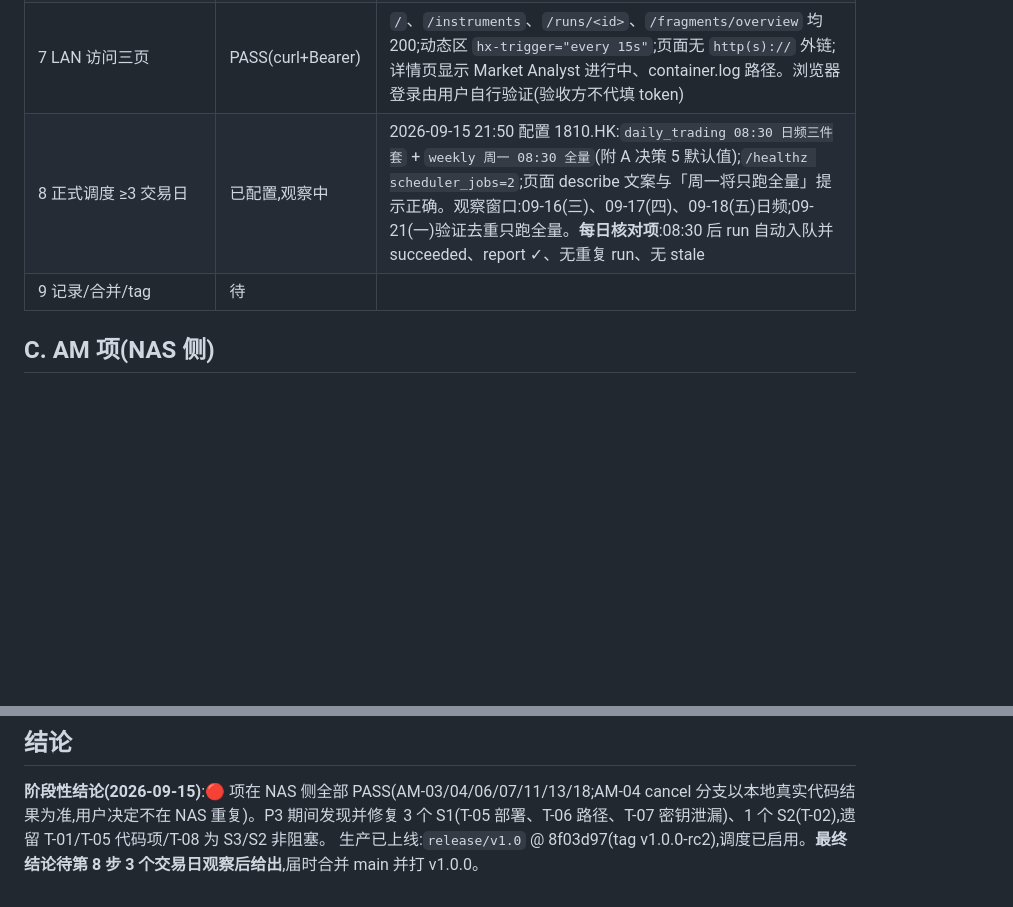
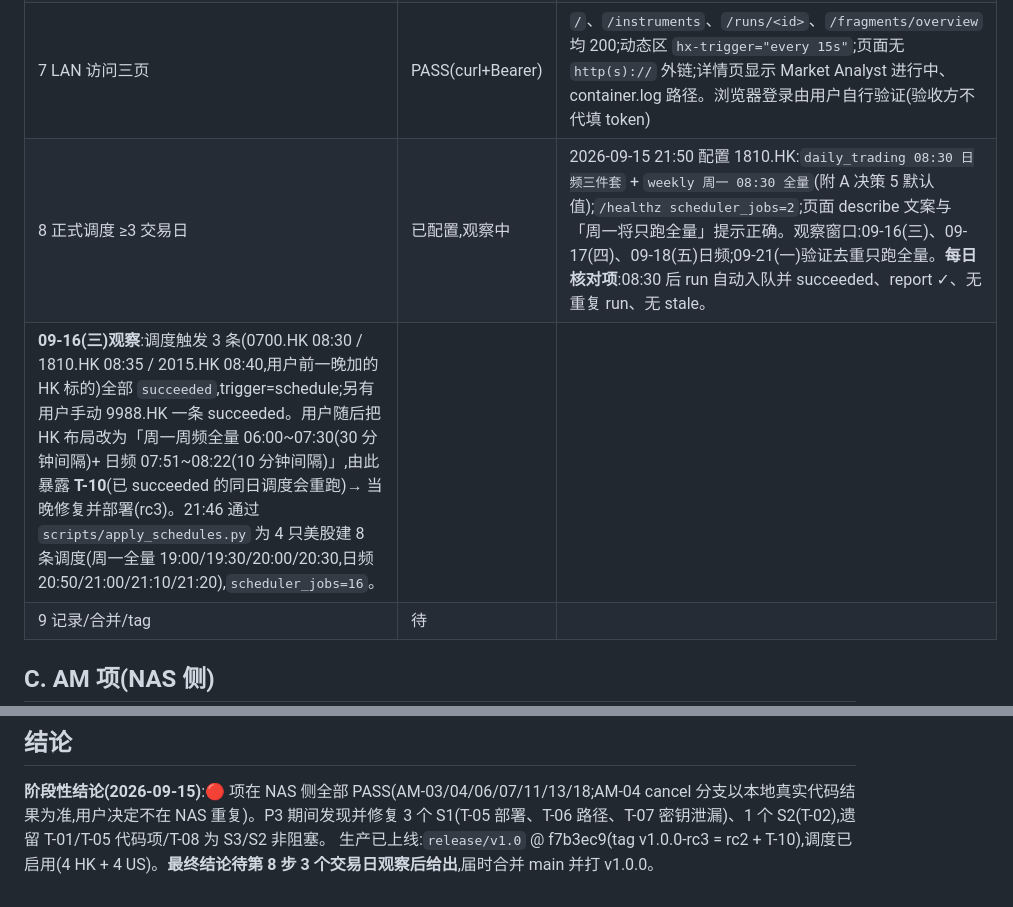
Before and after one commit to jupiterr-chen/research-manage, a Markdown page: docs/acceptance-records/2026-09-15-nas.md, 2 parts joined by grey strips. GitHub-like rendering; blank space fills up the shorter version.

Commit message:
p3: 09-16 observation, US schedules applied, rc3
Co-Authored-By: Claude Opus 5 <noreply@anthropic.com>

```diff
--- a/docs/acceptance-records/2026-09-15-nas.md
+++ b/docs/acceptance-records/2026-09-15-nas.md
@@ -26,7 +26,8 @@
 | 5 全程观察 + AM-07 扫描 | PASS(系统侧)/ 待用户 grep | 三产物齐全:reports/ 7 个 md(含 investment_plan.md)、memory 第 22 行 `[2026-09-15 \| 1810.HK \| Hold \| pending]`、`full_states_log_2026-09-15.json` 262KB;`report_ready=true`;artifacts 返回 7 条 SMB 路径且不含内容;两次 run 的执行容器均已 remove;container.log 落档。**T-07**:run1 的 container.log 含上游打印的 FRED `api_key=` 真实值 → 已修 scrub 并现场重新脱敏 |
 | 6 取消/续跑 | 部分 PASS(NAS cancel 由用户决定跳过)| failed→resume 分支已在真实环境验证(见 4);cancel(SIGINT→130→cancelled)分支在本地真实代码 `-m real` 验证通过;NAS 上是否再做一次 cancel 由用户决定(需再消耗一次额度,且同标的同日期需换日期/标的以免覆盖今日报告) |
 | 7 LAN 访问三页 | PASS(curl+Bearer) | `/`、`/instruments`、`/runs/<id>`、`/fragments/overview` 均 200;动态区 `hx-trigger="every 15s"`;页面无 `http(s)://` 外链;详情页显示 Market Analyst 进行中、container.log 路径。浏览器登录由用户自行验证(验收方不代填 token) |
-| 8 正式调度 ≥3 交易日 | 已配置,观察中 | 2026-09-15 21:50 配置 1810.HK:`daily_trading 08:30 日频三件套` + `weekly 周一 08:30 全量`(附 A 决策 5 默认值);`/healthz scheduler_jobs=2`;页面 describe 文案与「周一将只跑全量」提示正确。观察窗口:09-16(三)、09-17(四)、09-18(五)日频;09-21(一)验证去重只跑全量。**每日核对项**:08:30 后 run 自动入队并 succeeded、report ✓、无重复 run、无 stale |
+| 8 正式调度 ≥3 交易日 | 已配置,观察中 | 2026-09-15 21:50 配置 1810.HK:`daily_trading 08:30 日频三件套` + `weekly 周一 08:30 全量`(附 A 决策 5 默认值);`/healthz scheduler_jobs=2`;页面 describe 文案与「周一将只跑全量」提示正确。观察窗口:09-16(三)、09-17(四)、09-18(五)日频;09-21(一)验证去重只跑全量。**每日核对项**:08:30 后 run 自动入队并 succeeded、report ✓、无重复 run、无 stale。
+**09-16(三)观察**:调度触发 3 条(0700.HK 08:30 / 1810.HK 08:35 / 2015.HK 08:40,用户前一晚加的 HK 标的)全部 `succeeded`,trigger=schedule;另有用户手动 9988.HK 一条 succeeded。用户随后把 HK 布局改为「周一周频全量 06:00~07:30(30 分钟间隔)+ 日频 07:51~08:22(10 分钟间隔)」,由此暴露 **T-10**(已 succeeded 的同日调度会重跑)→ 当晚修复并部署(rc3)。21:46 通过 `scripts/apply_schedules.py` 为 4 只美股建 8 条调度(周一全量 19:00/19:30/20:00/20:30,日频 20:50/21:00/21:10/21:20),`scheduler_jobs=16`。 |
 | 9 记录/合并/tag | 待 | |
 
 ## C. AM 项(NAS 侧)
@@ -47,4 +48,4 @@
 ## 结论
 
 **阶段性结论(2026-09-15)**:🔴 项在 NAS 侧全部 PASS(AM-03/04/06/07/11/13/18;AM-04 cancel 分支以本地真实代码结果为准,用户决定不在 NAS 重复)。P3 期间发现并修复 3 个 S1(T-05 部署、T-06 路径、T-07 密钥泄漏)、1 个 S2(T-02),遗留 T-01/T-05 代码项/T-08 为 S3/S2 非阻塞。
-生产已上线:`release/v1.0` @ 8f03d97(tag v1.0.0-rc2),调度已启用。**最终结论待第 8 步 3 个交易日观察后给出**,届时合并 main 并打 v1.0.0。
+生产已上线:`release/v1.0` @ f7b3ec9(tag v1.0.0-rc3 = rc2 + T-10),调度已启用(4 HK + 4 US)。**最终结论待第 8 步 3 个交易日观察后给出**,届时合并 main 并打 v1.0.0。
```
